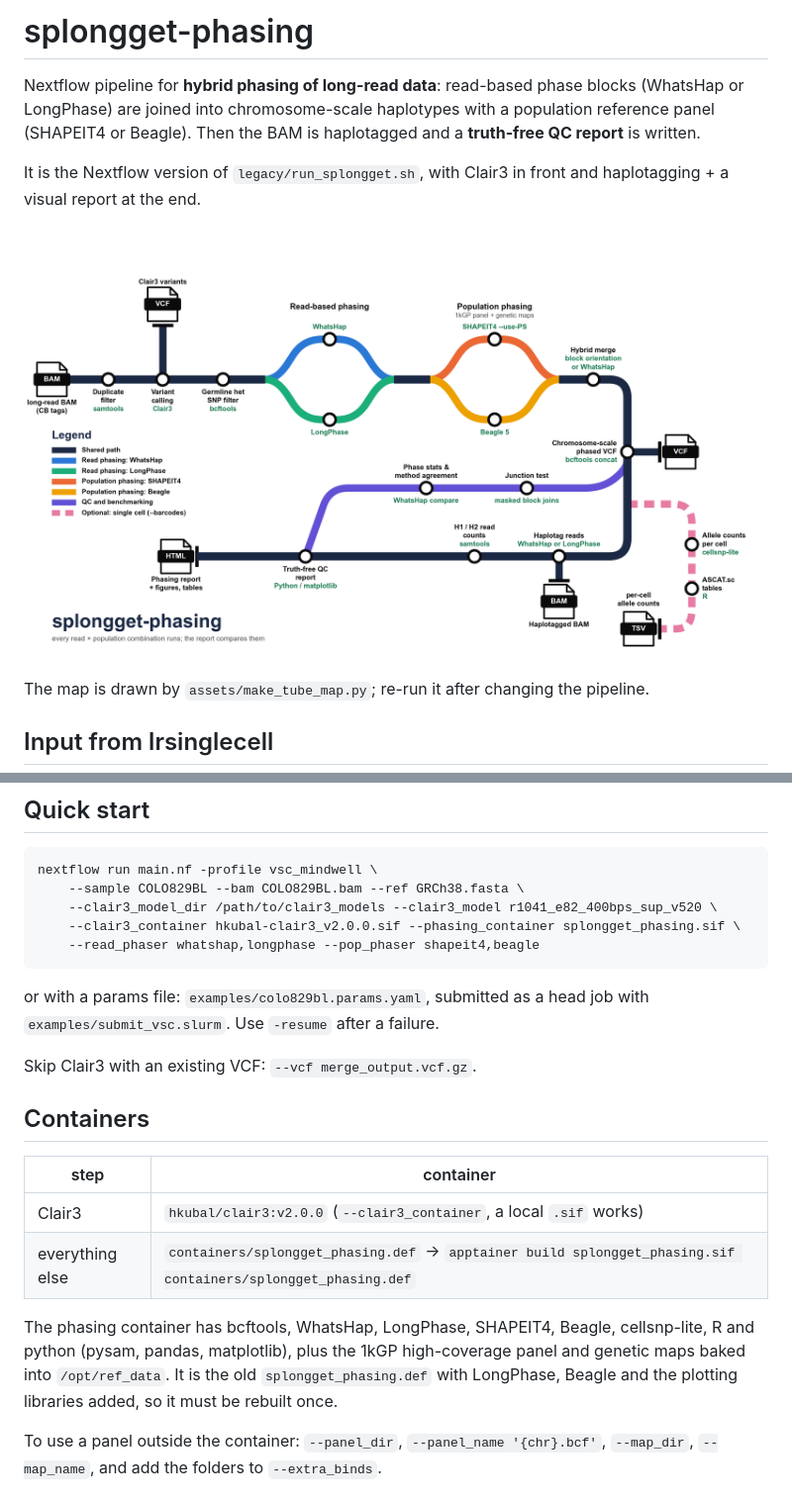
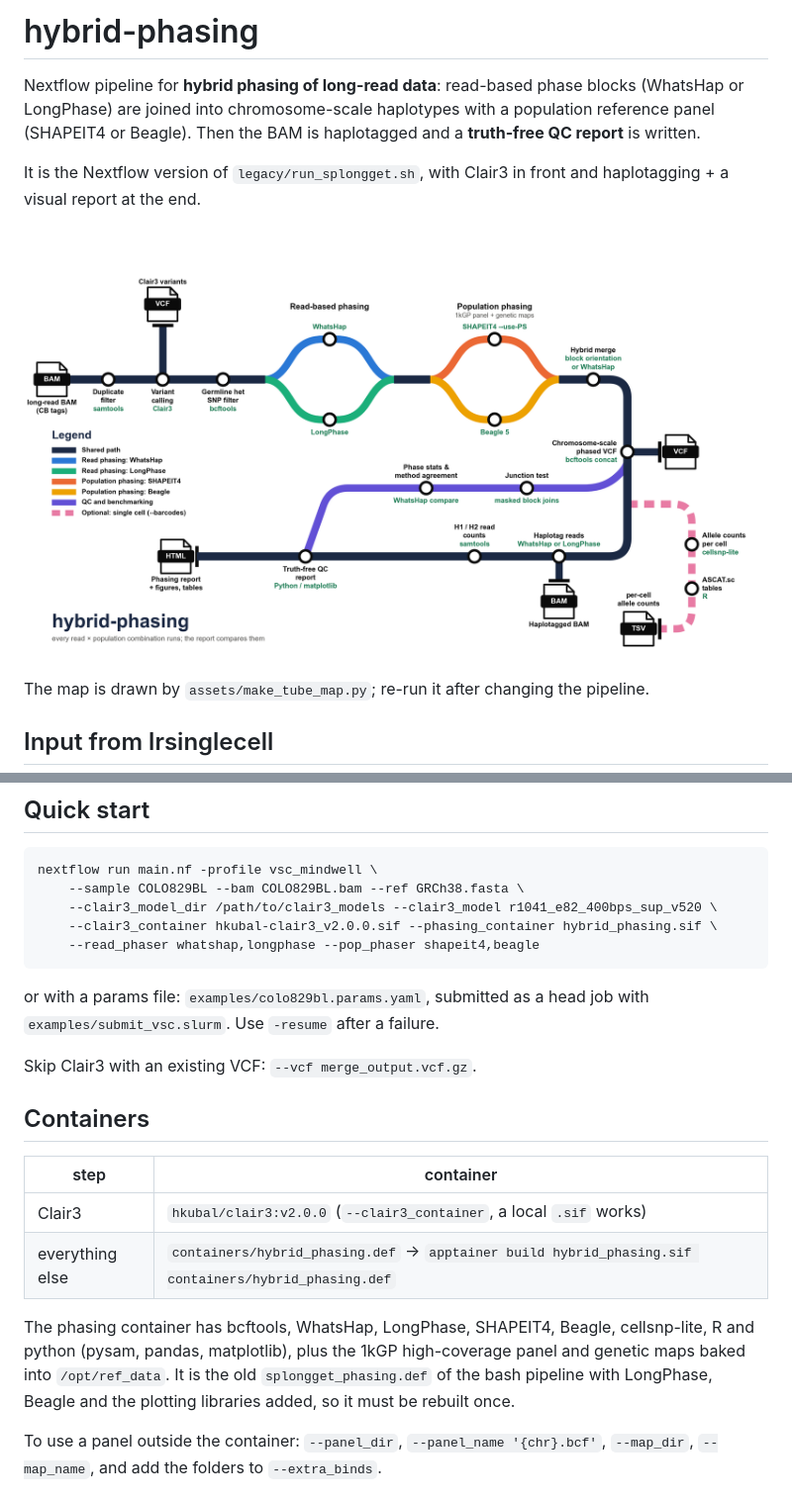
Before and after one commit to anagchar/hybridphase, a Markdown page: README.md, 2 parts joined by grey strips. Shown at 99% size. GitHub-like rendering; pictures changed too: assets/hybrid_phasing_tube_map.png (added), assets/splongget_tube_map.png (deleted).

Commit message:
Rename pipeline to hybrid-phasing

````diff
--- a/README.md
+++ b/README.md
@@ -1,4 +1,4 @@
-# splongget-phasing
+# hybrid-phasing
 
 Nextflow pipeline for **hybrid phasing of long-read data**: read-based phase blocks
 (WhatsHap or LongPhase) are joined into chromosome-scale haplotypes with a population
@@ -8,7 +8,7 @@ report** is written.
 It is the Nextflow version of `legacy/run_splongget.sh`, with Clair3 in front and
 haplotagging + a visual report at the end.
 
-![splongget-phasing tube map](assets/splongget_tube_map.png)
+![hybrid-phasing tube map](assets/hybrid_phasing_tube_map.png)
 
 The map is drawn by `assets/make_tube_map.py`; re-run it after changing the pipeline.
 
@@ -27,7 +27,7 @@ list (`*known_barcodes.txt`, barcode + count) can be passed as `--barcodes`: onl
 nextflow run main.nf -profile vsc_mindwell \
     --sample COLO829BL --bam COLO829BL.bam --ref GRCh38.fasta \
     --clair3_model_dir /path/to/clair3_models --clair3_model r1041_e82_400bps_sup_v520 \
-    --clair3_container hkubal-clair3_v2.0.0.sif --phasing_container splongget_phasing.sif \
+    --clair3_container hkubal-clair3_v2.0.0.sif --phasing_container hybrid_phasing.sif \
     --read_phaser whatshap,longphase --pop_phaser shapeit4,beagle
 ```
 
@@ -41,11 +41,11 @@ Skip Clair3 with an existing VCF: `--vcf merge_output.vcf.gz`.
 | step | container |
 |---|---|
 | Clair3 | `hkubal/clair3:v2.0.0` (`--clair3_container`, a local `.sif` works) |
-| everything else | `containers/splongget_phasing.def` → `apptainer build splongget_phasing.sif containers/splongget_phasing.def` |
+| everything else | `containers/hybrid_phasing.def` → `apptainer build hybrid_phasing.sif containers/hybrid_phasing.def` |
 
 The phasing container has bcftools, WhatsHap, LongPhase, SHAPEIT4, Beagle, cellsnp-lite,
 R and python (pysam, pandas, matplotlib), plus the 1kGP high-coverage panel and genetic maps
-baked into `/opt/ref_data`. It is the old `splongget_phasing.def` with LongPhase, Beagle and
+baked into `/opt/ref_data`. It is the old `splongget_phasing.def` of the bash pipeline with LongPhase, Beagle and
 the plotting libraries added, so it must be rebuilt once.
 
 To use a panel outside the container: `--panel_dir`, `--panel_name '{chr}.bcf'`, `--map_dir`,
````
Also changed, not shown: 11 other files.
